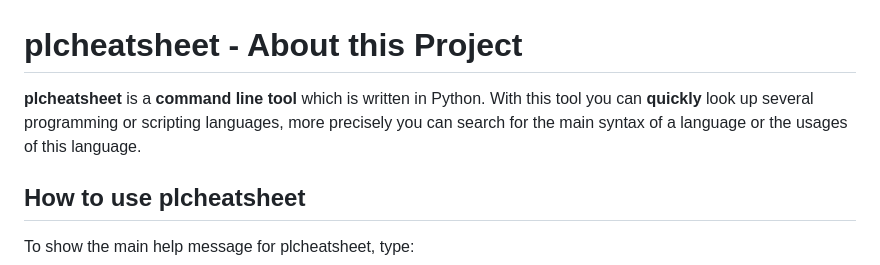
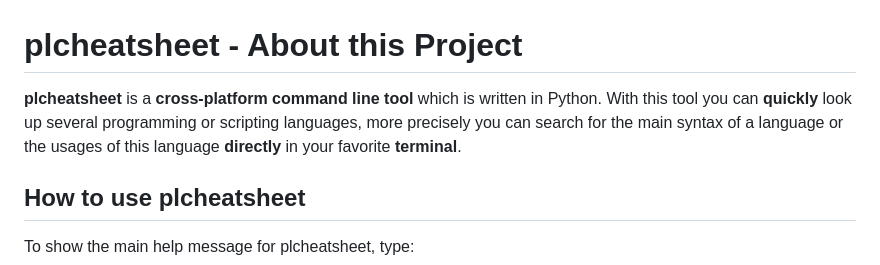
Before and after one commit to xxsamiyaxx/plcheatsheet, a Markdown page: README.md, the part around one of its changes. Rendered like a GitHub page.

```diff
--- a/README.md
+++ b/README.md
@@ -1,6 +1,6 @@
 # plcheatsheet - About this Project
-**plcheatsheet** is a **command line tool** which is written in Python. With this tool you can **quickly** look up
-several programming or scripting languages, more precisely you can search for the main syntax of a language or the usages of this language.
+**plcheatsheet** is a **cross-platform command line tool** which is written in Python. With this tool you can **quickly** look up
+several programming or scripting languages, more precisely you can search for the main syntax of a language or the usages of this language **directly** in your favorite **terminal**.
 
 ## How to use plcheatsheet
 To show the main help message for plcheatsheet, type:
```
Also changed, not shown: other parts of README.md (+16 -2 lines), docs/ScreenshotBashShortsum.png (added), docs/ScreenshotPythonShortsum.png (added), 2 other files.
